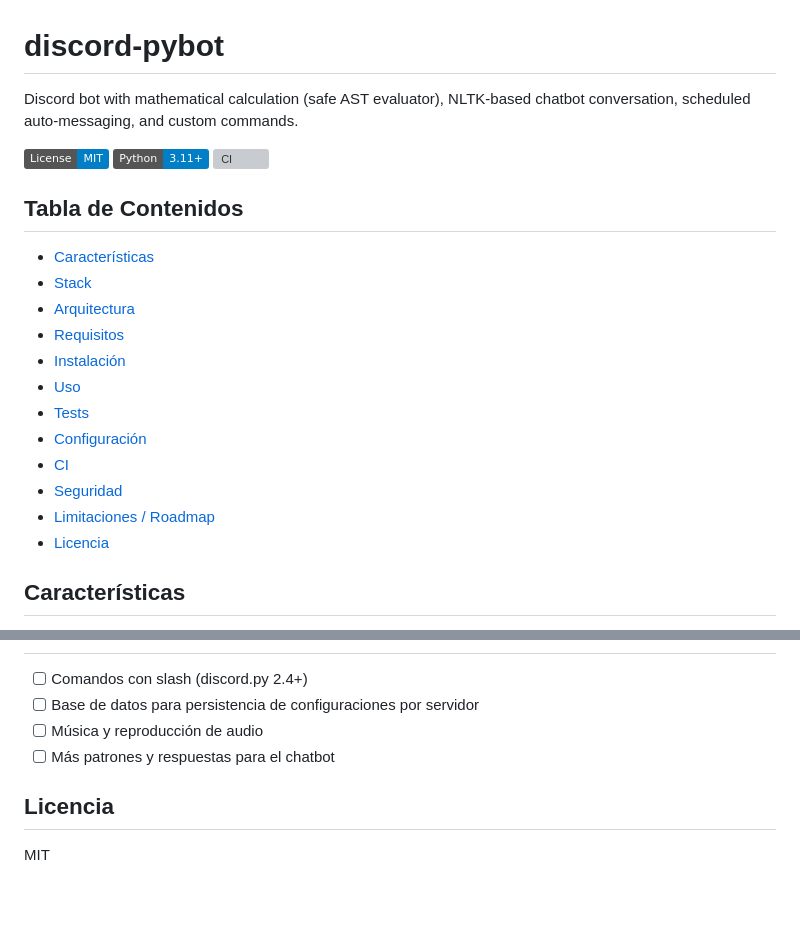
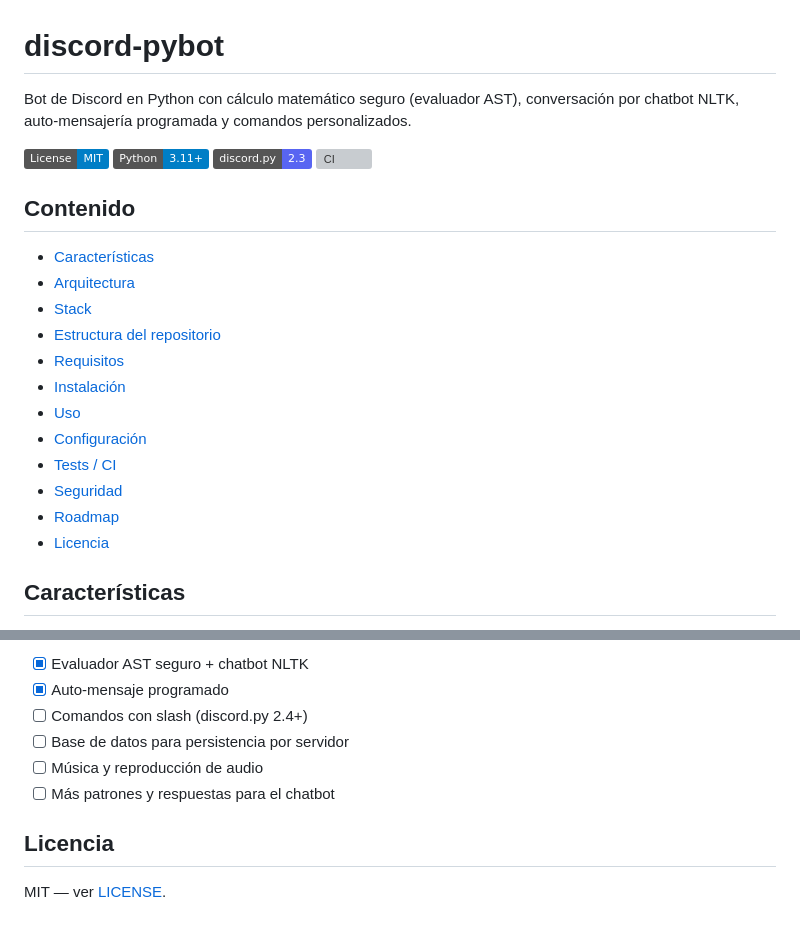
Before and after one commit to bi0punk/discord-pybot, a Markdown page: README.md, 2 parts joined by grey strips. GitHub-like rendering; badges without logos; blank space fills up the shorter version; grey boxes are pictures that could not be loaded.

```diff
--- a/README.md
+++ b/README.md
@@ -1,24 +1,25 @@
 # discord-pybot
 
-Discord bot with mathematical calculation (safe AST evaluator), NLTK-based chatbot conversation, scheduled auto-messaging, and custom commands.
+Bot de Discord en Python con cálculo matemático seguro (evaluador AST), conversación por chatbot NLTK, auto-mensajería programada y comandos personalizados.
 
 [![License](https://img.shields.io/badge/License-MIT-blue.svg)](LICENSE)
 [![Python](https://img.shields.io/badge/Python-3.11+-blue)](https://python.org)
+[![discord.py](https://img.shields.io/badge/discord.py-2.3-5865F2?logo=discord)](https://discordpy.readthedocs.io/)
 [![CI](https://github.com/bi0punk/discord-pybot/actions/workflows/ci.yml/badge.svg)](https://github.com/bi0punk/discord-pybot/actions/workflows/ci.yml)
 
-## Tabla de Contenidos
+## Contenido
 
 - [Características](#características)
+- [Arquitectura](#arquitectura)
 - [Stack](#stack)
-- [Arquitectura](#arquitectura)
+- [Estructura del repositorio](#estructura-del-repositorio)
 - [Requisitos](#requisitos)
 - [Instalación](#instalación)
 - [Uso](#uso)
-- [Tests](#tests)
 - [Configuración](#configuración)
-- [CI](#ci)
+- [Tests / CI](#tests--ci)
 - [Seguridad](#seguridad)
-- [Limitaciones / Roadmap](#limitaciones--roadmap)
+- [Roadmap](#roadmap)
 - [Licencia](#licencia)
 
 ## Características
@@ -112,9 +127,11 @@ GitHub Actions ejecuta ruff lint + pytest en cada push y PR.
 
+- [x] Evaluador AST seguro + chatbot NLTK
+- [x] Auto-mensaje programado
 - [ ] Comandos con slash (discord.py 2.4+)
-- [ ] Base de datos para persistencia de configuraciones por servidor
+- [ ] Base de datos para persistencia por servidor
 - [ ] Música y reproducción de audio
 - [ ] Más patrones y respuestas para el chatbot
 
 ## Licencia
 
-MIT
+MIT — ver [LICENSE](LICENSE).
```
Also changed, not shown: other parts of README.md (+52 -38 lines).
